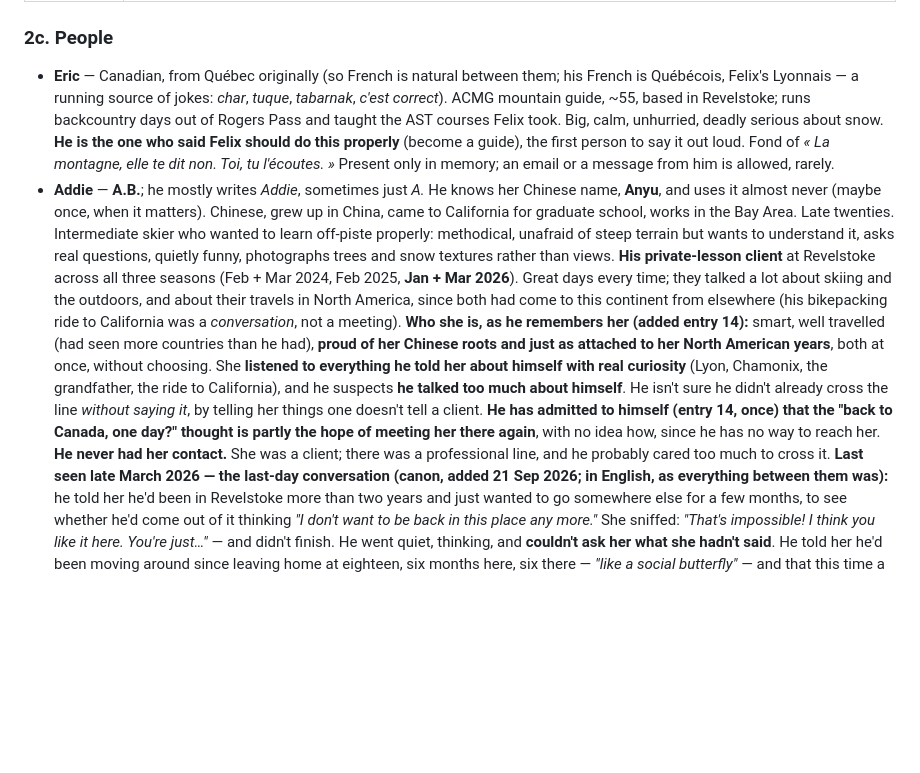
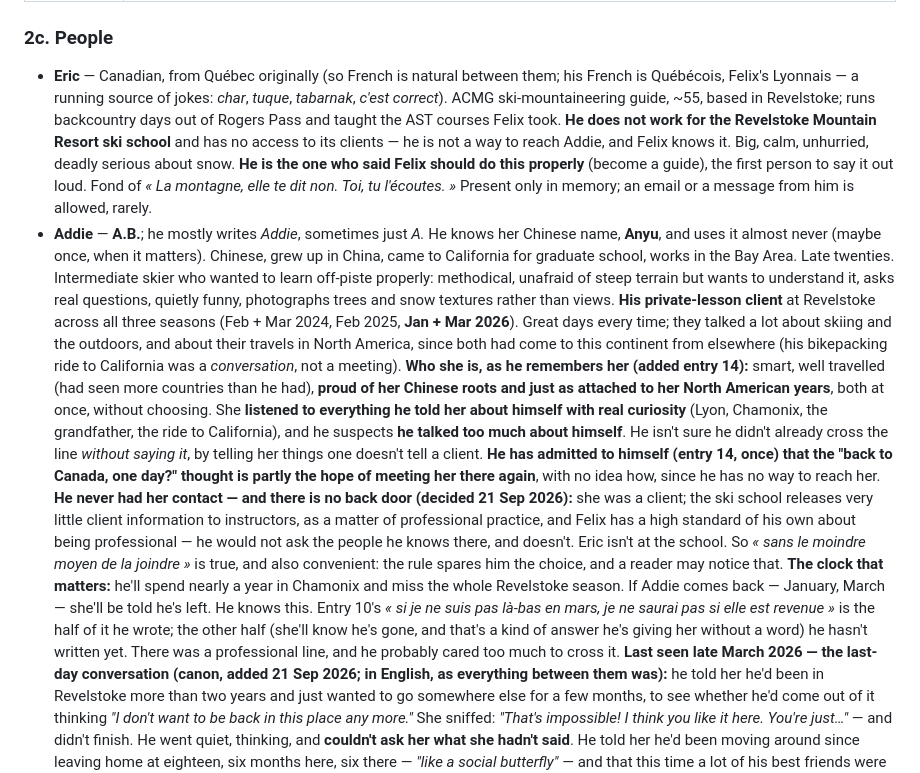
Before and after one commit to arqbca11/felix-field-notes, a Markdown page: CLAUDE.md, the part around the change. Rendered like a GitHub page; blank space fills up the shorter version.

Commit message:
Bible: Eric is not at the ski school; the school releases no client info; Felix won't ask; the Revelstoke season he'll miss
Co-Authored-By: Claude Opus 5 (1M context) <noreply@anthropic.com>

```diff
--- a/CLAUDE.md
+++ b/CLAUDE.md
@@ -95,8 +95,9 @@ more personal than in the blog, but not more decorated.
 ### 2c. People
 - **Eric** — Canadian, from Québec originally (so French is natural between them; his French is
   Québécois, Felix's Lyonnais — a running source of jokes: *char*, *tuque*, *tabarnak*, *c'est correct*).
-  ACMG mountain guide, ~55, based in Revelstoke; runs backcountry days out of Rogers Pass and taught
-  the AST courses Felix took. Big, calm, unhurried, deadly serious about snow. **He is the one who
+  ACMG ski-mountaineering guide, ~55, based in Revelstoke; runs backcountry days out of Rogers Pass
+  and taught the AST courses Felix took. **He does not work for the Revelstoke Mountain Resort ski
+  school** and has no access to its clients — he is not a way to reach Addie, and Felix knows it. Big, calm, unhurried, deadly serious about snow. **He is the one who
   said Felix should do this properly** (become a guide), the first person to say it out loud.
   Fond of *« La montagne, elle te dit non. Toi, tu l'écoutes. »* Present only in memory; an email or
   a message from him is allowed, rarely.
@@ -115,8 +116,17 @@ more personal than in the blog, but not more decorated.
   and he suspects **he talked too much about himself**. He isn't sure he didn't already cross the line
   *without saying it*, by telling her things one doesn't tell a client. **He has admitted to himself
   (entry 14, once) that the "back to Canada, one day?" thought is partly the hope of meeting her there
-  again**, with no idea how, since he has no way to reach her. **He never had her contact.** She was a client;
-  there was a professional line, and he probably cared too much to cross it. **Last seen late March
+  again**, with no idea how, since he has no way to reach her. **He never had her contact — and there is no back door (decided 21 Sep 2026):** she was a
+  client; the ski school releases very little client information to instructors, as a matter of
+  professional practice, and Felix has a high standard of his own about being professional — he
+  would not ask the people he knows there, and doesn't. Eric isn't at the school. So *« sans le
+  moindre moyen de la joindre »* is true, and also convenient: the rule spares him the choice, and a
+  reader may notice that. **The clock that matters:** he'll spend nearly a year in Chamonix and
+  miss the whole Revelstoke season. If Addie comes back — January, March — she'll be told he's
+  left. He knows this. Entry 10's *« si je ne suis pas là-bas en mars, je ne saurai pas si elle est
+  revenue »* is the half of it he wrote; the other half (she'll know he's gone, and that's a kind of
+  answer he's giving her without a word) he hasn't written yet. There was a professional line, and
+  he probably cared too much to cross it. **Last seen late March
   2026 — the last-day conversation (canon, added 21 Sep 2026; in English, as everything between them
   was):** he told her he'd been in Revelstoke more than two years and just wanted to go somewhere else
   for a few months, to see whether he'd come out of it thinking *"I don't want to be back in this place
```
